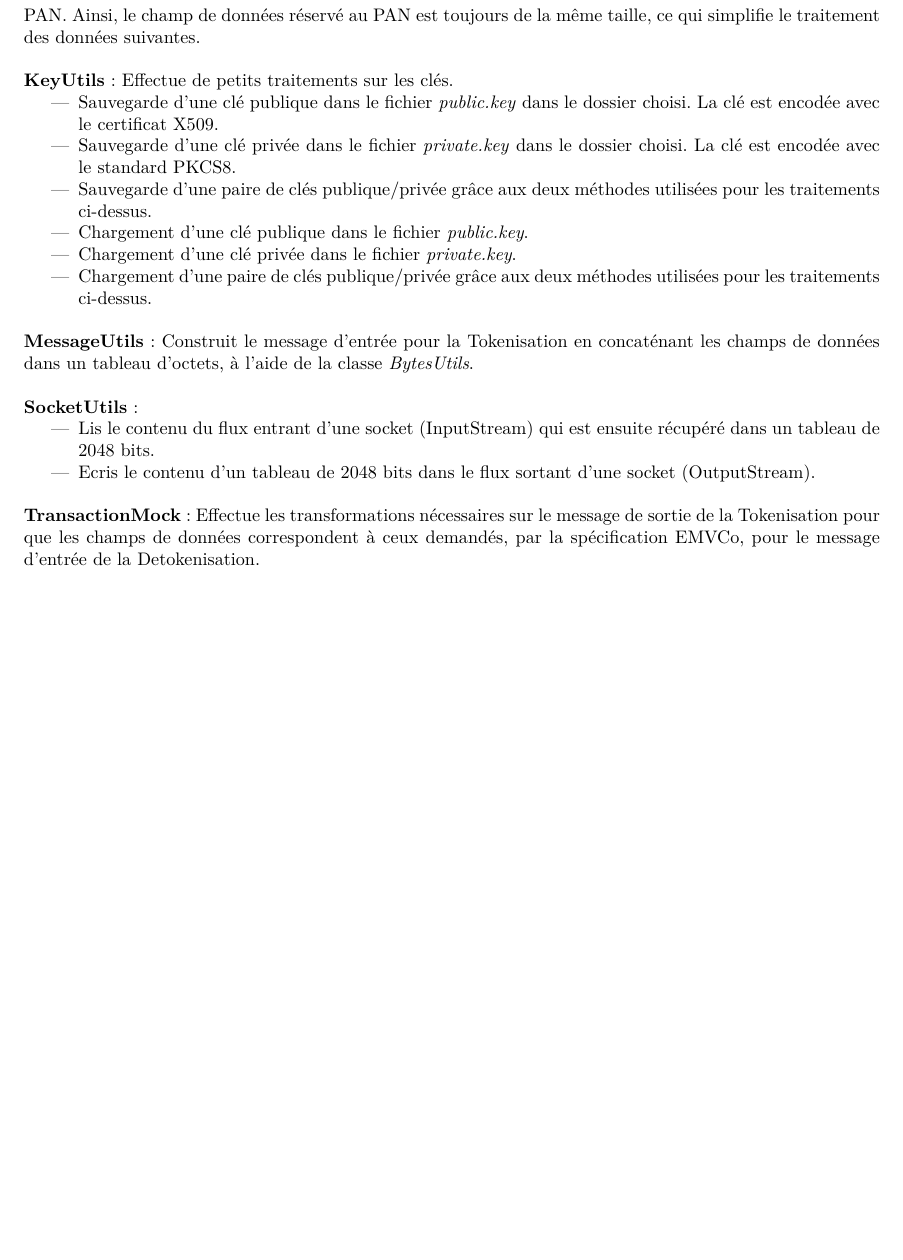
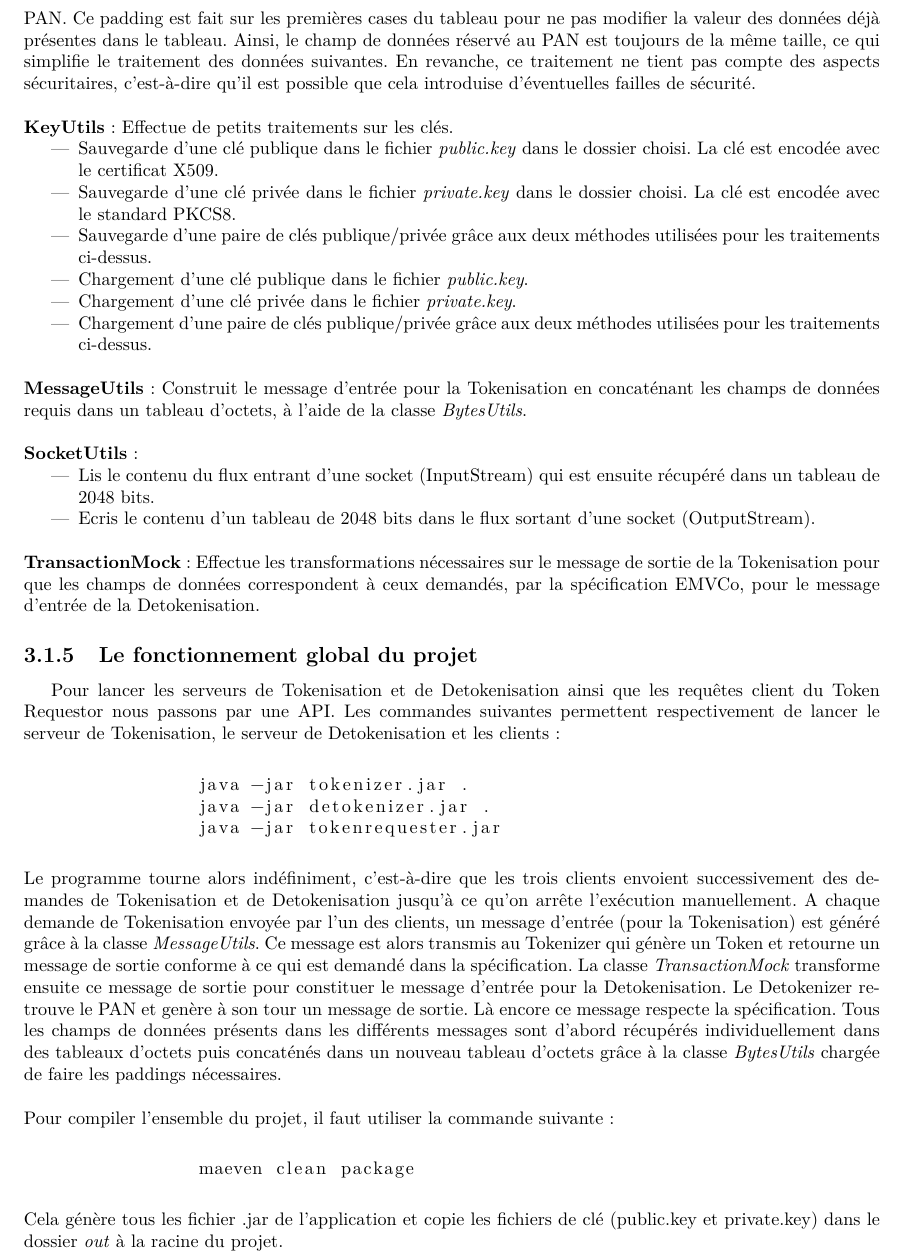
Before and after one commit to eglantinep/rapportProjet3A, a LaTeX document (rapport.tex): part of page 19 of 23 before the commit and part of page 19 of 24 after it, cut at the place of the change, the shorter picture padded with empty space. Compiled offline with pdfLaTeX.

Commit message:
the end !

```diff
--- a/rapport.tex
+++ b/rapport.tex
@@ -478,7 +478,7 @@ De plus, les tableaux d'octets sont des types de données utilisés en Javacard,
 Nous avons jugé bon de créer un module \textit{Utils} dans lequel se trouvent un certain nombre de classes utilitaires. Celles-ci permettent d'éviter la duplication de code et de simplifier le traitement des données.\\
 
 \noindent
-\textbf{BytesUtils}: Tous les champs de données sont concaténés dans un tableau d'octets pour constituer le message d'entrée pour la Tokenisation. Cette classe effectue un padding sur un tableau d'octets contenant le PAN. Ainsi, le champ de données réservé au PAN est toujours de la même taille, ce qui simplifie le traitement des données suivantes.\\
+\textbf{BytesUtils}: Tous les champs de données sont concaténés dans un tableau d'octets pour constituer le message d'entrée pour la Tokenisation. Cette classe effectue un padding sur un tableau d'octets contenant le PAN. Ce padding est fait sur les premières cases du tableau pour ne pas modifier la valeur des données déjà présentes dans le tableau. Ainsi, le champ de données réservé au PAN est toujours de la même taille, ce qui simplifie le traitement des données suivantes. En revanche, ce traitement ne tient pas compte des aspects sécuritaires, c'est-à-dire qu'il est possible que cela introduise d'éventuelles failles de sécurité.\\
 
 \noindent
 \textbf{KeyUtils}: Effectue de petits traitements sur les clés.
@@ -493,7 +493,7 @@ Nous avons jugé bon de créer un module \textit{Utils} dans lequel se trouvent
 
 ~\\
 \noindent
-\textbf{MessageUtils}: Construit le message d'entrée pour la Tokenisation en concaténant les champs de données dans un tableau d'octets, à l'aide de la classe \textit{BytesUtils}.\\
+\textbf{MessageUtils}: Construit le message d'entrée pour la Tokenisation en concaténant les champs de données requis dans un tableau d'octets, à l'aide de la classe \textit{BytesUtils}.\\
 
 \noindent
 \textbf{SocketUtils}:
@@ -505,6 +505,32 @@ Nous avons jugé bon de créer un module \textit{Utils} dans lequel se trouvent
 ~\\
 \noindent
 \textbf{TransactionMock}: Effectue les transformations nécessaires sur le message de sortie de la Tokenisation pour que les champs de données correspondent à ceux demandés, par la spécification EMVCo, pour le message d'entrée de la Detokenisation.
+
+\subsection{Le fonctionnement global du projet}
+Pour lancer les serveurs de Tokenisation et de Detokenisation ainsi que les requêtes client du Token Requestor nous passons par une API. Les commandes suivantes permettent respectivement de lancer le serveur de Tokenisation, le serveur de Detokenisation et les clients:
+
+\begin{center}
+	\begin{lstlisting}
+		java -jar tokenizer.jar .
+		java -jar detokenizer.jar .
+		java -jar tokenrequester.jar
+	\end{lstlisting}
+\end{center}
+
+\noindent
+Le programme tourne alors indéfiniment, c'est-à-dire que les trois clients envoient successivement des demandes de Tokenisation et de Detokenisation jusqu'à ce qu'on arrête l'exécution manuellement. A chaque demande de Tokenisation envoyée par l'un des clients, un message d'entrée (pour la Tokenisation) est généré grâce à la classe \textit{MessageUtils}. Ce message est alors transmis au Tokenizer qui génère un Token et retourne un message de sortie conforme à ce qui est demandé dans la spécification. La classe \textit{TransactionMock} transforme ensuite ce message de sortie pour constituer le message d'entrée pour la Detokenisation. Le Detokenizer retrouve le PAN et genère à son tour un message de sortie. Là encore ce message respecte la spécification. Tous les champs de données présents dans les différents messages sont d'abord récupérés individuellement dans des tableaux d'octets puis concaténés dans un nouveau tableau d'octets grâce à la classe \textit{BytesUtils} chargée de faire les paddings nécessaires.\\
+
+\noindent
+Pour compiler l'ensemble du projet, il faut utiliser la commande suivante:
+
+\begin{center}
+	\begin{lstlisting}
+		maeven clean package
+	\end{lstlisting}
+\end{center}
+
+\noindent
+Cela génère tous les fichier .jar de l'application et copie les fichiers de clé (public.key et private.key) dans le dossier \textit{out} à la racine du projet.
 
 
 \section{Contrôle de qualité}
```
Also changed, not shown: rapport.tex (2 more changed lines).
